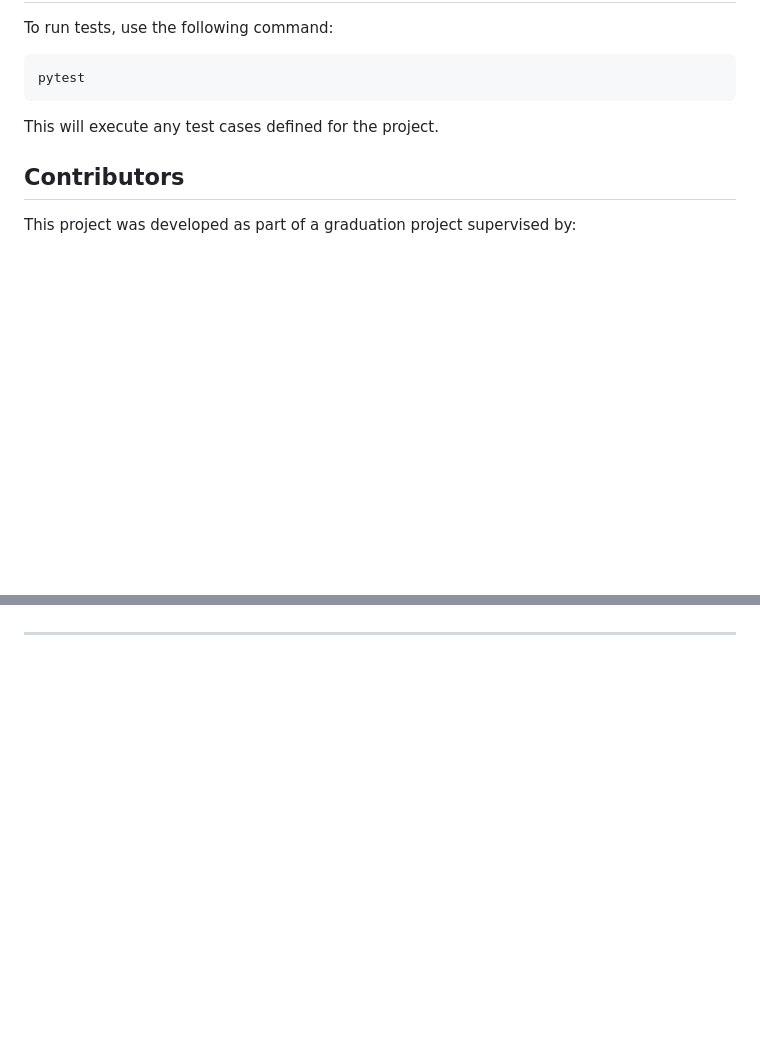
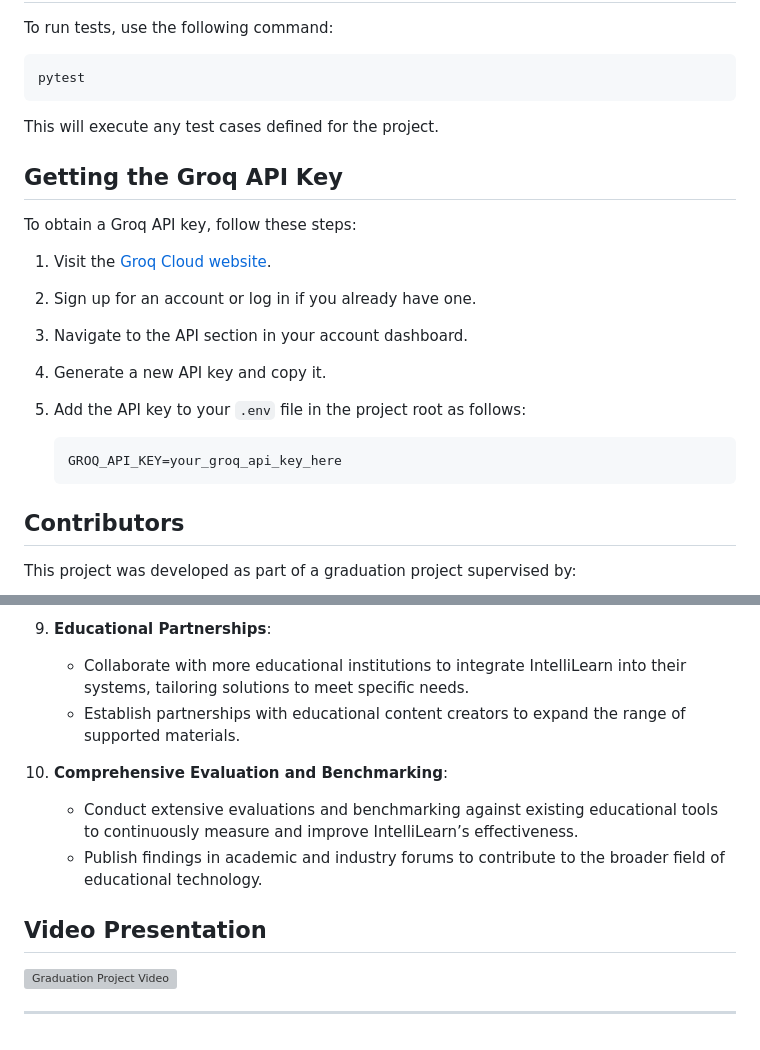
Before and after one commit to Geo-y20/Enhanced-Learning-Experience, a Markdown page: README.md, 2 parts joined by grey strips. GitHub-like rendering; blank space fills up the shorter version; grey boxes are pictures that could not be loaded.

````diff
--- a/README.md
+++ b/README.md
@@ -124,6 +124,20 @@ pytest
 
 This will execute any test cases defined for the project.
 
+## Getting the Groq API Key
+
+To obtain a Groq API key, follow these steps:
+
+1. Visit the [Groq Cloud website](https://groq.com/cloud).
+2. Sign up for an account or log in if you already have one.
+3. Navigate to the API section in your account dashboard.
+4. Generate a new API key and copy it.
+5. Add the API key to your `.env` file in the project root as follows:
+
+    ```
+    GROQ_API_KEY=your_groq_api_key_here
+    ```
+
 ## Contributors
 
 This project was developed as part of a graduation project supervised by:
@@ -172,2 +220,13 @@ We would like to express our heartfelt gratitude to the individuals and institut
+9. **Educational Partnerships**:
+   - Collaborate with more educational institutions to integrate IntelliLearn into their systems, tailoring solutions to meet specific needs.
+   - Establish partnerships with educational content creators to expand the range of supported materials.
+
+10. **Comprehensive Evaluation and Benchmarking**:
+    - Conduct extensive evaluations and benchmarking against existing educational tools to continuously measure and improve IntelliLearn’s effectiveness.
+    - Publish findings in academic and industry forums to contribute to the broader field of educational technology.
+
+## Video Presentation
+
+[![Graduation Project Video](https://img.youtube.com/vi/1eyV9Obfanh6zeEz3LOUkwWPLhnhkI_UB/0.jpg)](https://drive.google.com/file/d/1eyV9Obfanh6zeEz3LOUkwWPLhnhkI_UB/view?usp=sharing)
 
 ---
````
Also changed, not shown: other parts of README.md (+39 -5 lines).
